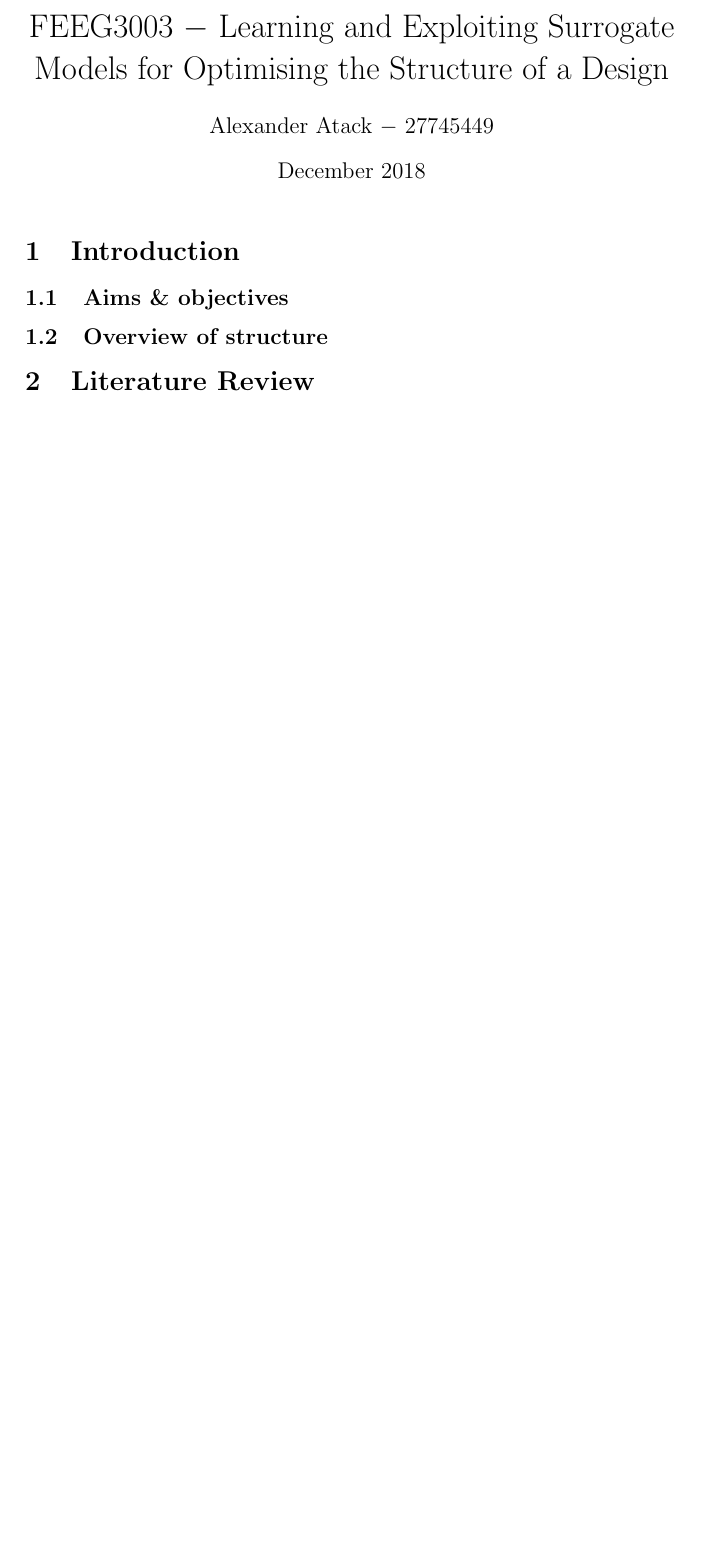
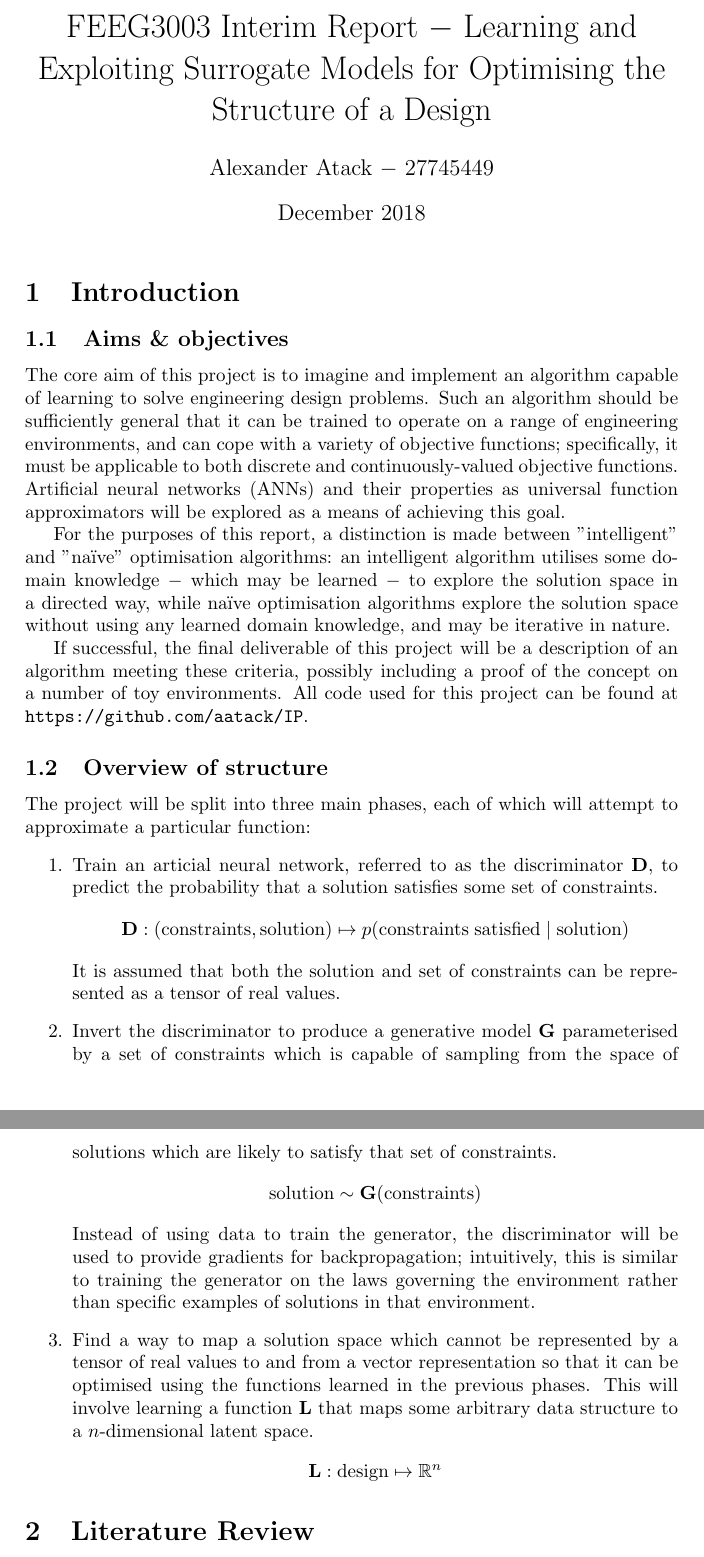
Before and after one commit to QuadraticOne/IP, a LaTeX document (reports/interim/A Atack Interim Report.tex): part of page 1 of 2 before the commit and two parts of pages 1 and 2 of 3 after it, the two joined at a grey line, cut so that both start at the same text, the shorter picture padded with empty space. Compiled offline with pdfLaTeX.

Commit message:
Write introduction of interim report

```diff
--- a/reports/interim/A Atack Interim Report.tex
+++ b/reports/interim/A Atack Interim Report.tex
@@ -1,10 +1,11 @@
 \documentclass[a4paper]{article}
 
 \usepackage[hidelinks]{hyperref}
+\usepackage{amssymb}
 
 \begin{document}
 
-\title{FEEG3003 $-$ Learning and Exploiting Surrogate Models for Optimising the Structure of a Design}
+\title{FEEG3003 Interim Report $-$ Learning and Exploiting Surrogate Models for Optimising the Structure of a Design}
 \author{Alexander Atack $-$ 27745449}
 \date{December 2018}
 \maketitle
@@ -13,7 +14,37 @@
 
 \subsection{Aims \& objectives}
 
+The core aim of this project is to imagine and implement an algorithm capable of learning to solve engineering design problems.
+Such an algorithm should be sufficiently general that it can be trained to operate on a range of engineering environments,
+and can cope with a variety of objective functions; specifically, it must be applicable to both discrete and continuously-valued objective functions.
+Artificial neural networks (ANNs) and their properties as universal function approximators will be explored as a means of achieving this goal.
+
+For the purposes of this report, a distinction is made between "intelligent" and "na\"ive" optimisation algorithms:
+an intelligent algorithm utilises some domain knowledge $-$ which may be learned $-$ to explore the solution space in a directed way,
+while na\"ive optimisation algorithms explore the solution space without using any learned domain knowledge, and may be iterative in nature.
+
+If successful, the final deliverable of this project will be a description of an algorithm meeting these criteria,
+possibly including a proof of the concept on a number of toy environments.
+All code used for this project can be found at \url{https://github.com/aatack/IP}.
+
 \subsection{Overview of structure}
+
+The project will be split into three main phases, each of which will attempt to approximate a particular function:
+\begin{enumerate}
+  \item Train an articial neural network, referred to as the discriminator \textbf{D}, to predict the probability that a solution satisfies some set of constraints.
+  $$\mathrm{\textbf{D}} : (\mathrm{constraints}, \mathrm{solution}) \mapsto p(\mathrm{constraints \; satisfied} \; | \; \mathrm{solution})$$
+  It is assumed that both the solution and set of constraints can be represented as a tensor of real values.
+  \item Invert the discriminator to produce a generative model \textbf{G} parameterised by a set of constraints
+  which is capable of sampling from the space of solutions which are likely to satisfy that set of constraints.
+  $$\mathrm{solution} \sim \mathrm{\textbf{G}}(\mathrm{constraints}) $$
+  Instead of using data to train the generator, the discriminator will be used to provide gradients for backpropagation;
+  intuitively, this is similar to training the generator on the laws governing the environment rather than specific examples of solutions in that environment.
+  \item Find a way to map a solution space which cannot be represented by a tensor of real values to and from a vector representation
+  so that it can be optimised using the functions learned in the previous phases.
+  This will involve learning a function \textbf{L} that maps some arbitrary data structure to a $n$-dimensional latent space.
+  $$\mathrm{\textbf{L}} : \mathrm{design} \mapsto \mathbb{R}^n$$
+
+\end{enumerate}
 
 \section{Literature Review}
 
```
